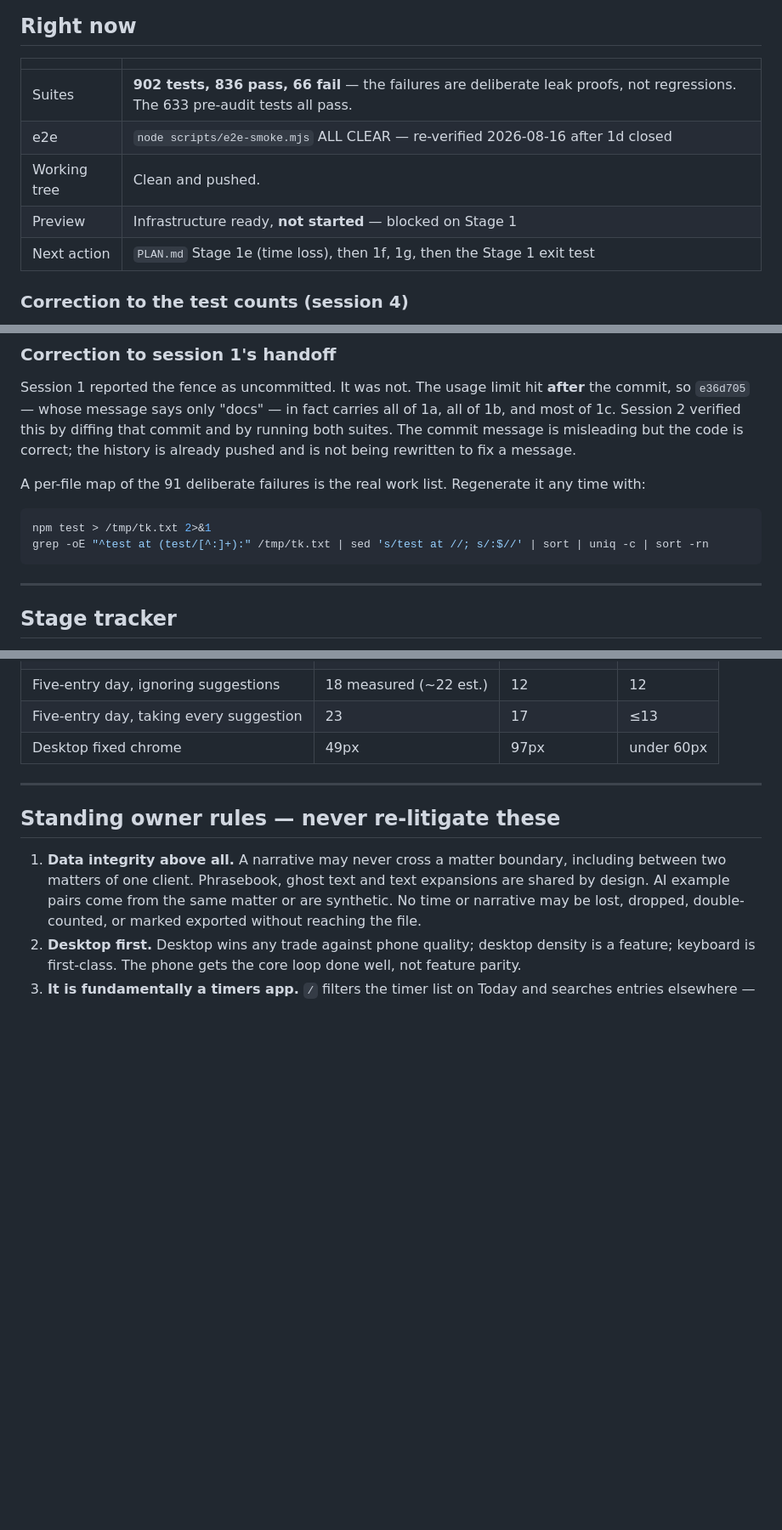
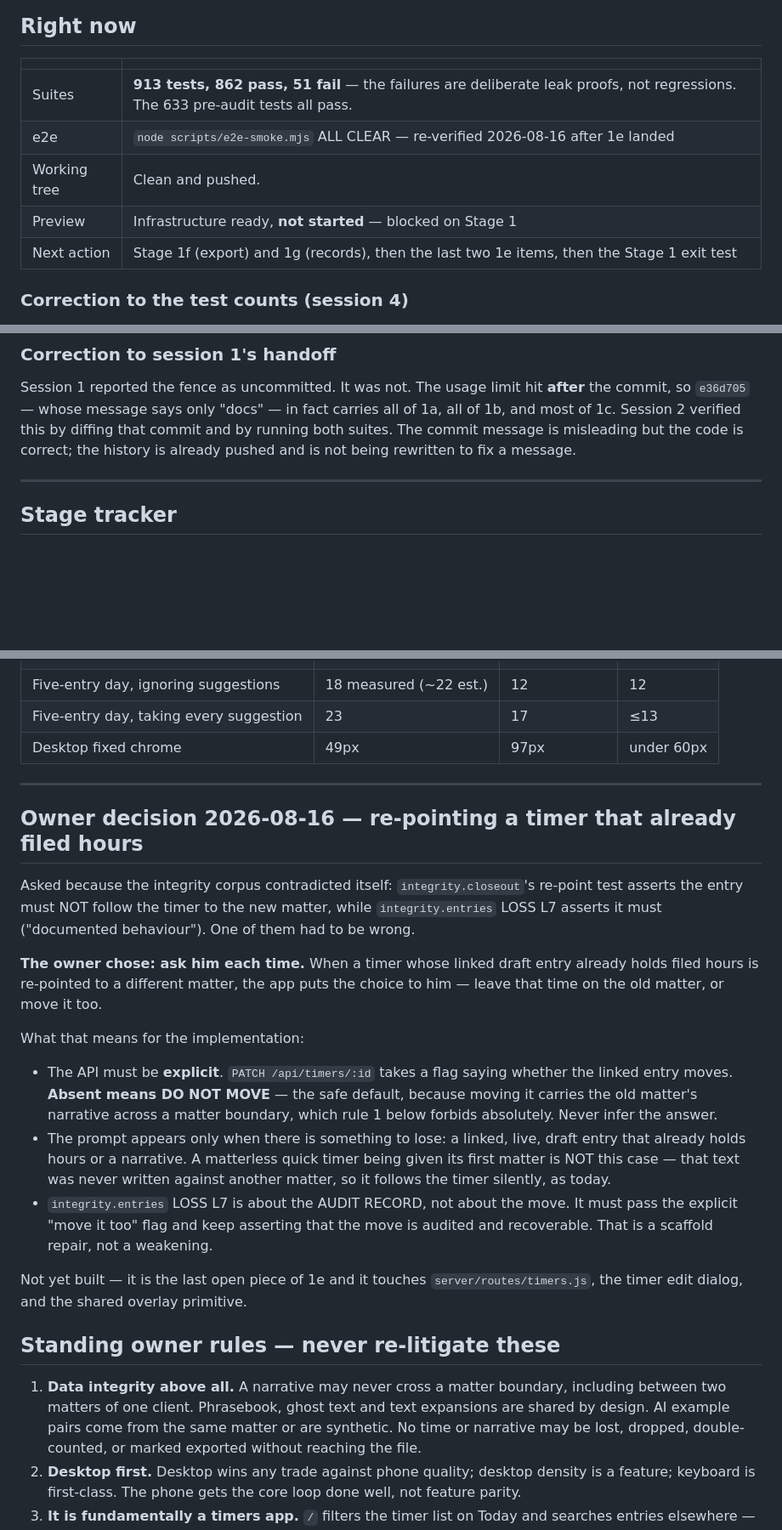
Before and after one commit to tanko-r/Timekeeper, a Markdown page: docs/ui/STATUS.md, 3 parts joined by grey strips. Shown at 85% size. Rendered like a GitHub page; blank space fills up the shorter version.

Commit message:
docs(ui): record Stage 1e and the owner's re-point decision
1e closed 15 of its 17 red tests. Two remain: the mid-day re-point proof waits
on the decision recorded here, and the start-for-entry proof is red on a real
defect that has no fix yet.

Also records the decision itself. The integrity corpus contradicted itself
about whether a re-pointed timer's entry follows it to the new matter, so the
owner was asked. He chose to be asked each time, which makes the safe answer
the default: absent an explicit instruction, the entry stays where its hours
were worked.

Suite now 913 tests, 862 pass, 51 fail.

Co-Authored-By: Claude Opus 5 <noreply@anthropic.com>
Claude-Session: https://claude.ai/code/session_01WGMXgGk9v5Pt1NtmVmMt5g

````diff
--- a/docs/ui/STATUS.md
+++ b/docs/ui/STATUS.md
@@ -12,11 +12,11 @@ Branch: `ui-overhaul-2026-08` · Last updated: 2026-08-16, session 4
 
 | | |
 |---|---|
-| Suites | **902 tests, 836 pass, 66 fail** — the failures are deliberate leak proofs, not regressions. The 633 pre-audit tests all pass. |
-| e2e | `node scripts/e2e-smoke.mjs` ALL CLEAR — re-verified 2026-08-16 after 1d closed |
+| Suites | **913 tests, 862 pass, 51 fail** — the failures are deliberate leak proofs, not regressions. The 633 pre-audit tests all pass. |
+| e2e | `node scripts/e2e-smoke.mjs` ALL CLEAR — re-verified 2026-08-16 after 1e landed |
 | Working tree | Clean and pushed. |
 | Preview | Infrastructure ready, **not started** — blocked on Stage 1 |
-| Next action | `PLAN.md` Stage 1e (time loss), then 1f, 1g, then the Stage 1 exit test |
+| Next action | Stage 1f (export) and 1g (records), then the last two 1e items, then the Stage 1 exit test |
 
 ### Correction to the test counts (session 4)
 
@@ -79,14 +79,6 @@ diffing that commit and by running both suites. The commit message is
 misleading but the code is correct; the history is already pushed and is not
 being rewritten to fix a message.
 
-A per-file map of the 91 deliberate failures is the real work list. Regenerate
-it any time with:
-
-```bash
-npm test > /tmp/tk.txt 2>&1
-grep -oE "^test at (test/[^:]+):" /tmp/tk.txt | sed 's/test at //; s/:$//' | sort | uniq -c | sort -rn
-```
-
 ---
 
 ## Stage tracker
@@ -158,6 +150,35 @@ All on a 390×844 phone unless noted, measured on the rendered app.
 
 ---
 
+## Owner decision 2026-08-16 — re-pointing a timer that already filed hours
+
+Asked because the integrity corpus contradicted itself: `integrity.closeout`'s
+re-point test asserts the entry must NOT follow the timer to the new matter,
+while `integrity.entries` LOSS L7 asserts it must ("documented behaviour").
+One of them had to be wrong.
+
+**The owner chose: ask him each time.** When a timer whose linked draft entry
+already holds filed hours is re-pointed to a different matter, the app puts the
+choice to him — leave that time on the old matter, or move it too.
+
+What that means for the implementation:
+
+- The API must be **explicit**. `PATCH /api/timers/:id` takes a flag saying
+  whether the linked entry moves. **Absent means DO NOT MOVE** — the safe
+  default, because moving it carries the old matter's narrative across a matter
+  boundary, which rule 1 below forbids absolutely. Never infer the answer.
+- The prompt appears only when there is something to lose: a linked, live,
+  draft entry that already holds hours or a narrative. A matterless quick timer
+  being given its first matter is NOT this case — that text was never written
+  against another matter, so it follows the timer silently, as today.
+- `integrity.entries` LOSS L7 is about the AUDIT RECORD, not about the move. It
+  must pass the explicit "move it too" flag and keep asserting that the move is
+  audited and recoverable. That is a scaffold repair, not a weakening.
+
+Not yet built — it is the last open piece of 1e and it touches
+`server/routes/timers.js`, the timer edit dialog, and the shared overlay
+primitive.
+
 ## Standing owner rules — never re-litigate these
 
 1. **Data integrity above all.** A narrative may never cross a matter
````
Also changed, not shown: other parts of docs/ui/STATUS.md (+1 -1 lines).
